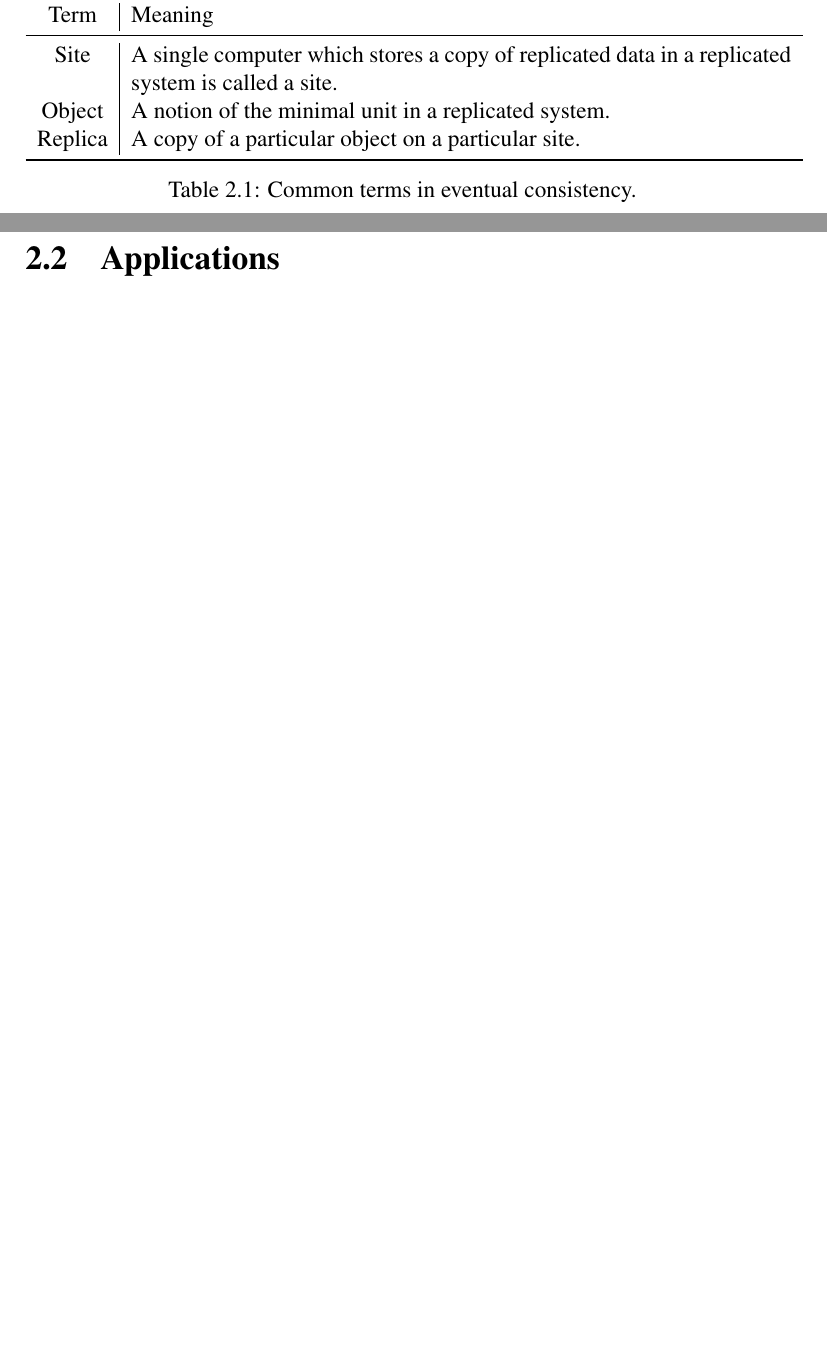
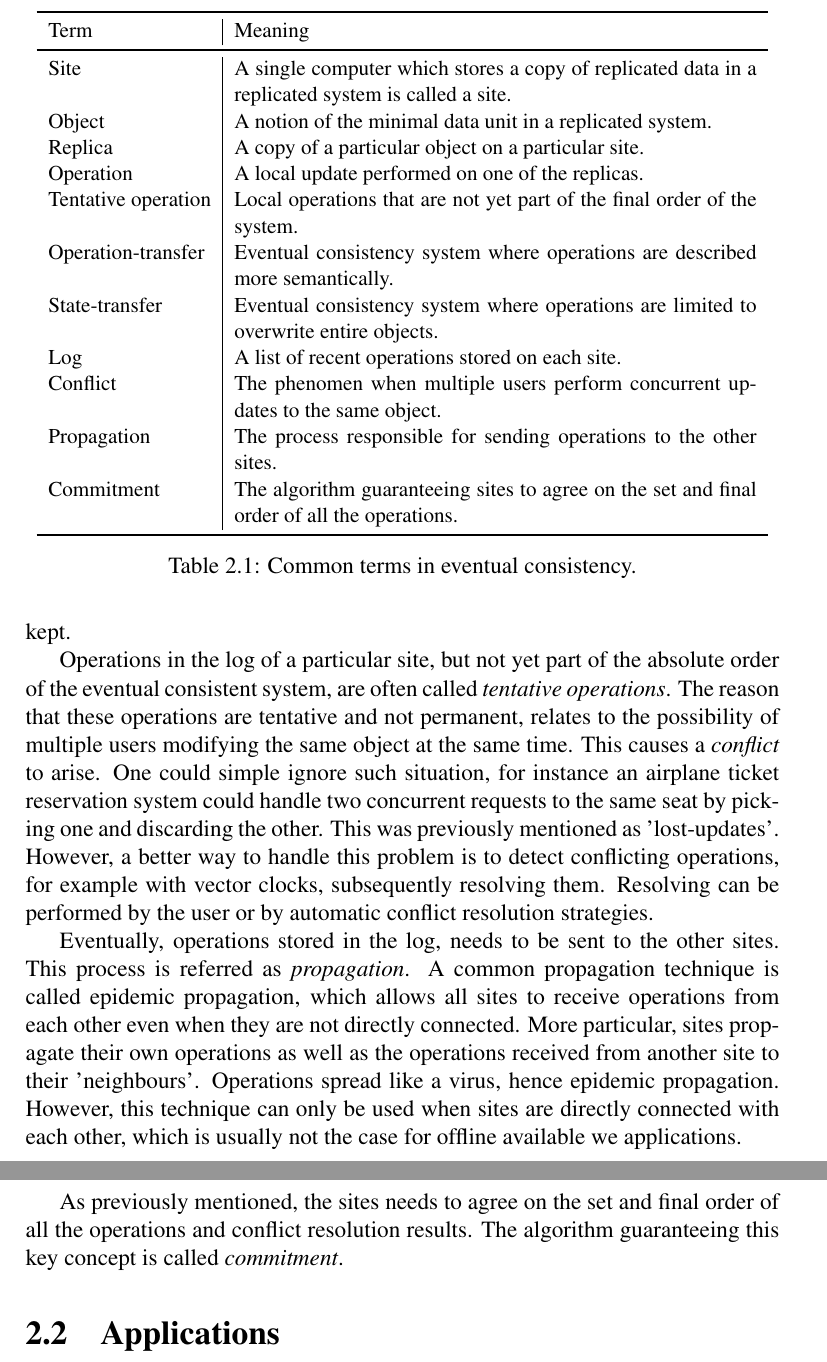
Before and after one commit to VincentDS/Cloud-Types, a LaTeX thesis (Documents/preparatory/preparatory.tex): two parts of pages 7 and 8 of 11 before the commit and two parts of pages 8 and 9 of 12 after it, joined at a grey line, cut so that both start at the same text, the shorter picture padded with empty space. Compiled offline with pdfLaTeX.

Commit message:
Elements of EC finished

```diff
--- a/Documents/preparatory/preparatory.tex
+++ b/Documents/preparatory/preparatory.tex
@@ -76,14 +76,23 @@ When talking about eventual consistency, there are a few important basic concept
 \newline
 
 \begin{table}
+    \small
 	\centering
-    \begin{tabular}{c|p{12cm}}
+    \begin{tabular}{l|p{9,5cm}}
     	\toprule
-   		 Term & Meaning \\
+   		Term & Meaning \\
     	\midrule
     	Site & A single computer which stores a copy of replicated data in a replicated system is called a site. \\
-    	Object & A notion of the minimal unit in a replicated system. \\
+    	Object & A notion of the minimal data unit in a replicated system. \\
     	Replica & A copy of a particular object on a particular site. \\
+        Operation & A local update performed on one of the replicas. \\
+        Tentative operation & Local operations that are not yet part of the final order of the system. \\
+        Operation-transfer & Eventual consistency system where operations are described more semantically. \\
+        State-transfer & Eventual consistency system where operations are limited to overwrite entire objects. \\
+        Log & A list of recent operations stored on each site. \\
+        Conflict & The phenomen when multiple users perform concurrent updates to the same object. \\
+        Propagation & The process responsible for sending operations to the other sites. \\
+        Commitment & The algorithm guaranteeing sites to agree on the set and final order of all the operations. \\
     	\bottomrule
     \end{tabular}
     \caption{Common terms in eventual consistency.}
@@ -97,3 +102,7 @@ An operation
+\indent An eventual consistent application allows the users to access and update replicas synchronously. Such local updates performed on one of the replicas are called \textit{operations}. When describing algorithms, it is useful to distinguish systems who describe operations more semantically, called \textit{operation-transfer systems}, from \textit{state-transfer systems}, where operations are limited to overwrite the entire object. Actually the second system is like a degenerate form of the first system. Operation-transfer systems maintain a history, also known as a log, of all recent operations on each replica. From this history they agree on the set and final order of the eventual operations. This increases the flexibilty of conflict resolution, as well as the efficiency when objects are large. Maintaining eventual consistency in state-transfer systems is much simpler because only the newest object needs to be kept. \\
+\indent Operations in the log of a particular site, but not yet part of the absolute order of the eventual consistent system, are often called \textit{tentative operations}. The reason that these operations are tentative and not permanent, relates to the possibility of multiple users modifying the same object at the same time. This causes a \textit{conflict} to arise. One could simple ignore such situation, for instance an airplane ticket reservation system could handle two concurrent requests to the same seat by picking one and discarding the other. This was previously mentioned as 'lost-updates'. However, a better way to handle this problem is to detect conflicting operations, for example with vector clocks, subsequently resolving them. Resolving can be performed by the user or by automatic conflict resolution strategies. \\
+\indent Eventually, operations stored in the log, needs to be sent to the other sites. This process is referred as \textit{propagation}. A common propagation technique is called epidemic propagation, which allows all sites to receive operations from each other even when they are not directly connected. More particular, sites propagate their own operations as well as the operations received from another site to their 'neighbours'. Operations spread like a virus, hence epidemic propagation. However, this technique can only be used when sites are directly connected with each other, which is usually not the case for offline available we applications. \\
+\indent As previously mentioned, the sites needs to agree on the set and final order of all the operations and conflict resolution results. The algorithm guaranteeing this key concept is called \textit{commitment}.
 
 \section{Applications}
 \chapter{State-of-the-art} % 5
```
Also changed, not shown: Documents/preparatory/preparatory.tex (12 more changed lines).
